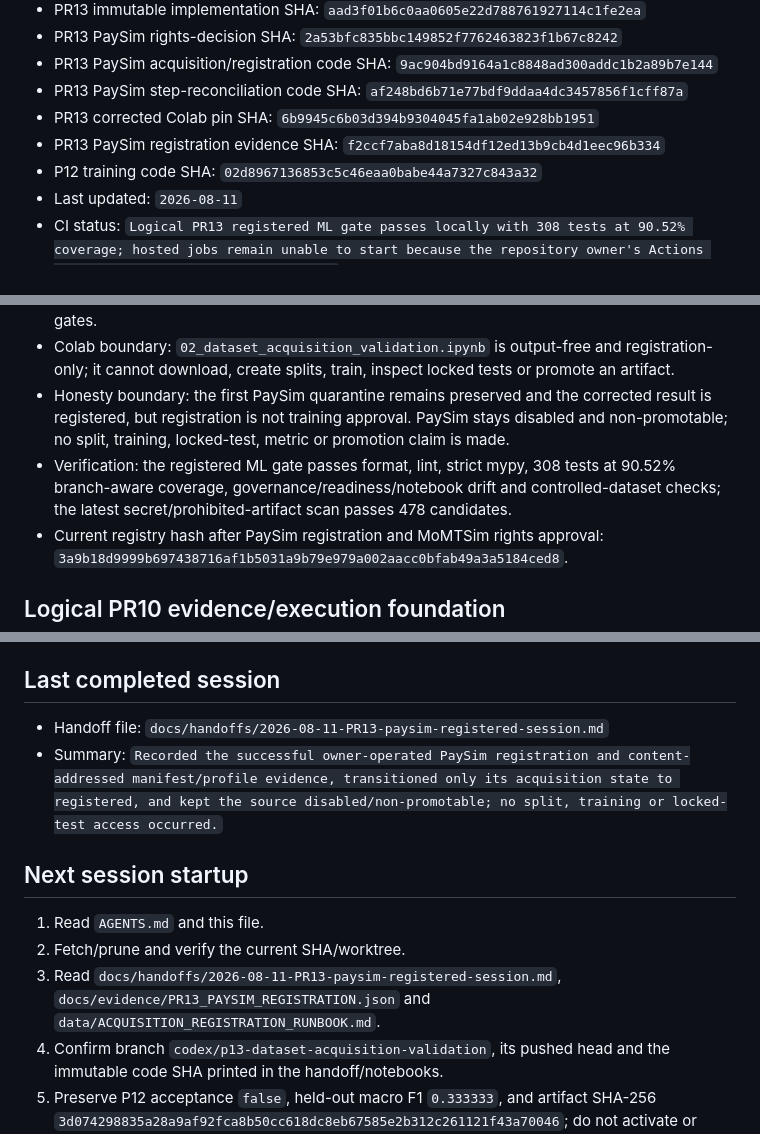
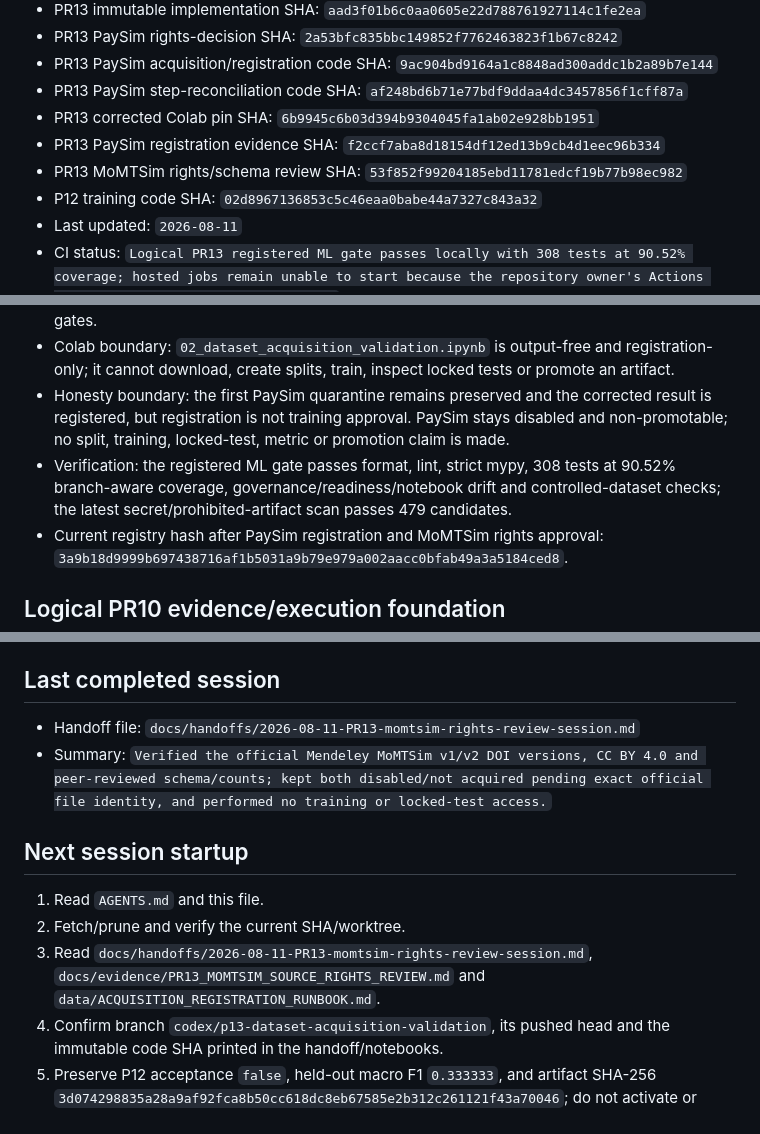
Before and after one commit to davidagyekum/momo-fraud-detection, a Markdown page: IMPLEMENTATION_STATUS.md, 3 parts joined by grey strips. GitHub-like rendering.

Commit message:
docs(handoff): record MoMTSim source review

```diff
--- a/IMPLEMENTATION_STATUS.md
+++ b/IMPLEMENTATION_STATUS.md
@@ -14,6 +14,7 @@
 - PR13 PaySim step-reconciliation code SHA: `af248bd6b71e77bdf9ddaa4dc3457856f1cff87a`
 - PR13 corrected Colab pin SHA: `6b9945c6b03d394b9304045fa1ab02e928bb1951`
 - PR13 PaySim registration evidence SHA: `f2ccf7aba8d18154df12ed13b9cb4d1eec96b334`
+- PR13 MoMTSim rights/schema review SHA: `53f852f99204185ebd11781edcf19b77b98ec982`
 - P12 training code SHA: `02d8967136853c5c46eaa0babe44a7327c843a32`
 - Last updated: `2026-08-11`
 - CI status: `Logical PR13 registered ML gate passes locally with 308 tests at 90.52% coverage; hosted jobs remain unable to start because the repository owner's Actions account is locked by a billing issue`
@@ -37,7 +38,7 @@
 - Evidence boundary: PaySim's corrected owner-operated Colab run registered 6,362,620 rows and content-addressed manifest/profile evidence in `docs/evidence/PR13_PAYSIM_REGISTRATION.json`. `docs/evidence/PR13_MOMTSIM_SOURCE_RIGHTS_REVIEW.md` records the official Mendeley DOI versions, CC BY 4.0, listed files, ten published raw columns, exact row/class counts and the remaining exact-file gate. STFD, FSTS and Ghana-private retain separate access/terms/consent gates.
 - Colab boundary: `02_dataset_acquisition_validation.ipynb` is output-free and registration-only; it cannot download, create splits, train, inspect locked tests or promote an artifact.
 - Honesty boundary: the first PaySim quarantine remains preserved and the corrected result is registered, but registration is not training approval. PaySim stays disabled and non-promotable; no split, training, locked-test, metric or promotion claim is made.
-- Verification: the registered ML gate passes format, lint, strict mypy, 308 tests at 90.52% branch-aware coverage, governance/readiness/notebook drift and controlled-dataset checks; the latest secret/prohibited-artifact scan passes 478 candidates.
+- Verification: the registered ML gate passes format, lint, strict mypy, 308 tests at 90.52% branch-aware coverage, governance/readiness/notebook drift and controlled-dataset checks; the latest secret/prohibited-artifact scan passes 479 candidates.
 - Current registry hash after PaySim registration and MoMTSim rights approval: `3a9b18d9999b697438716af1b5031a9b79e979a002aacc0bfab49a3a5184ced8`.
 
 ## Logical PR10 evidence/execution foundation
@@ -127,14 +128,14 @@ Allowed status values: `Not Started`, `In Progress`, `Blocked`, `In Review`, `Co
 
 ## Last completed session
 
-- Handoff file: `docs/handoffs/2026-08-11-PR13-paysim-registered-session.md`
-- Summary: `Recorded the successful owner-operated PaySim registration and content-addressed manifest/profile evidence, transitioned only its acquisition state to registered, and kept the source disabled/non-promotable; no split, training or locked-test access occurred.`
+- Handoff file: `docs/handoffs/2026-08-11-PR13-momtsim-rights-review-session.md`
+- Summary: `Verified the official Mendeley MoMTSim v1/v2 DOI versions, CC BY 4.0 and peer-reviewed schema/counts; kept both disabled/not acquired pending exact official file identity, and performed no training or locked-test access.`
 
 ## Next session startup
 
 1. Read `AGENTS.md` and this file.
 2. Fetch/prune and verify the current SHA/worktree.
-3. Read `docs/handoffs/2026-08-11-PR13-paysim-registered-session.md`, `docs/evidence/PR13_PAYSIM_REGISTRATION.json` and `data/ACQUISITION_REGISTRATION_RUNBOOK.md`.
+3. Read `docs/handoffs/2026-08-11-PR13-momtsim-rights-review-session.md`, `docs/evidence/PR13_MOMTSIM_SOURCE_RIGHTS_REVIEW.md` and `data/ACQUISITION_REGISTRATION_RUNBOOK.md`.
 4. Confirm branch `codex/p13-dataset-acquisition-validation`, its pushed head and the immutable code SHA printed in the handoff/notebooks.
 5. Preserve P12 acceptance `false`, held-out macro F1 `0.333333`, and artifact SHA-256 `3d074298835a28a9af92fca8b50cc618dc8eb67585e2b312c261121f43a70046`; do not activate or rerun it.
 6. Verify `docs/evidence/PR12_COLAB_FOUNDATION_SMOKE.json` and preserve the owner-reported manifest SHA-256 `bb0ebffbbae57175d936563a7ee3a04bac1618f9e661ca480ab07393f963b279` as logical PR12 infrastructure evidence only.
```
Also changed, not shown: docs/handoffs/2026-08-11-PR13-momtsim-rights-review-session.md (added, +114 -0 lines).
